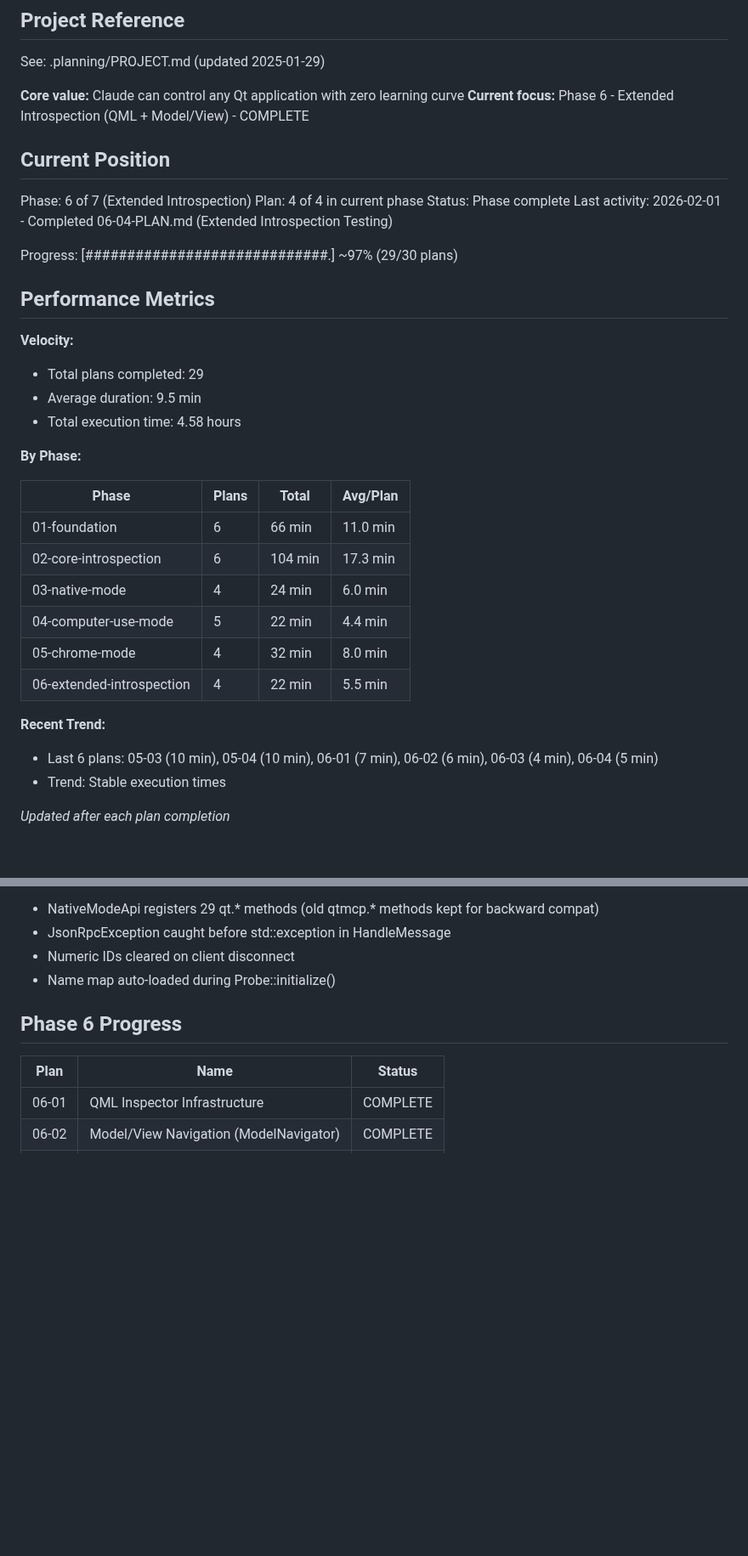
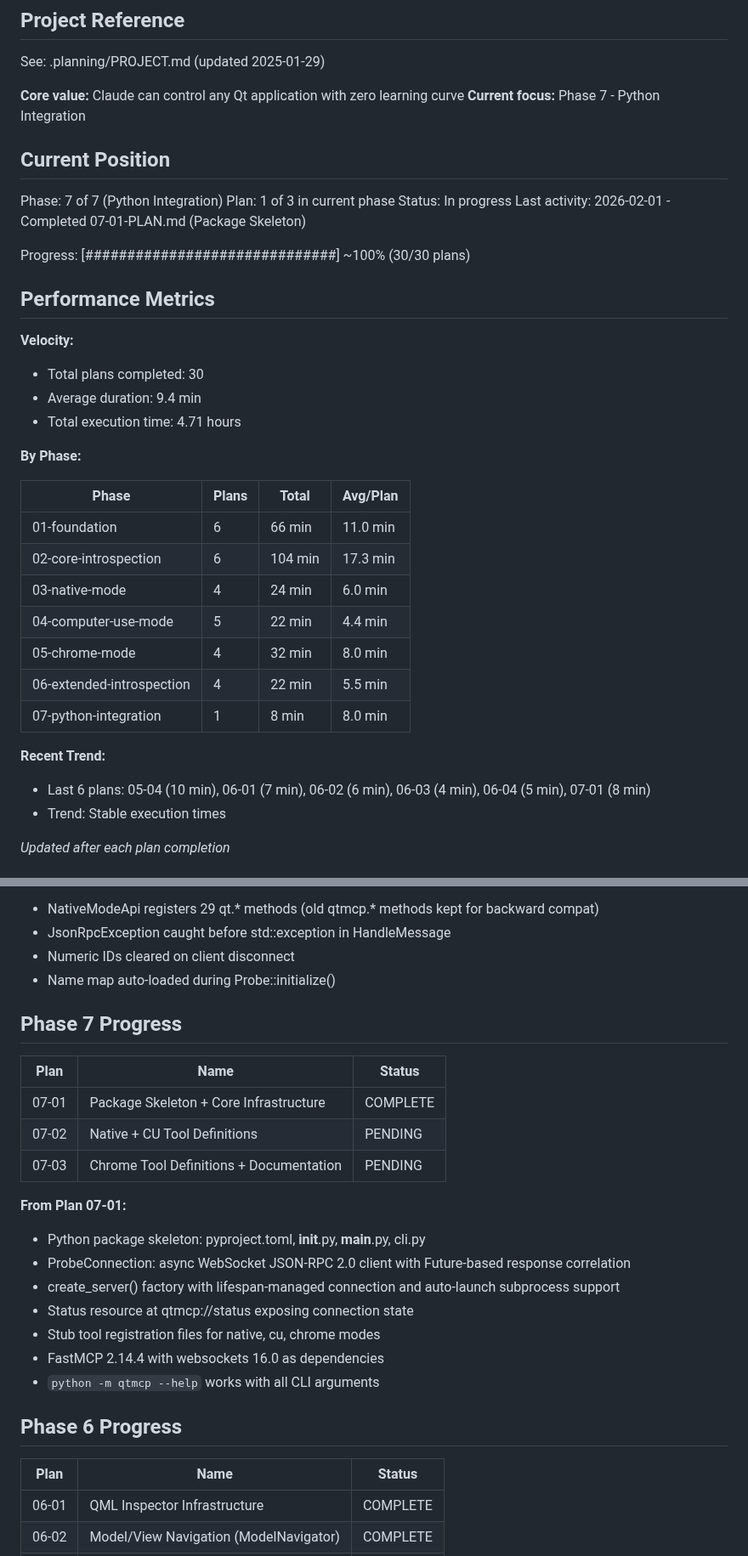
Before and after one commit to ssss2art/QtMcp, a Markdown page: .planning/STATE.md, 2 parts joined by grey strips. Shown at 85% size. Drawn GitHub-style; blank space fills up the shorter version.

Commit message:
docs(07-01): complete package skeleton plan
Tasks completed: 2/2
- Package skeleton + CLI + Connection class
- Server factory + Status resource

SUMMARY: .planning/phases/07-python-integration/07-01-SUMMARY.md

Co-Authored-By: Claude Opus 4.5 <noreply@anthropic.com>

```diff
--- a/.planning/STATE.md
+++ b/.planning/STATE.md
@@ -5,23 +5,23 @@
 See: .planning/PROJECT.md (updated 2025-01-29)
 
 **Core value:** Claude can control any Qt application with zero learning curve
-**Current focus:** Phase 6 - Extended Introspection (QML + Model/View) - COMPLETE
+**Current focus:** Phase 7 - Python Integration
 
 ## Current Position
 
-Phase: 6 of 7 (Extended Introspection)
-Plan: 4 of 4 in current phase
-Status: Phase complete
-Last activity: 2026-02-01 - Completed 06-04-PLAN.md (Extended Introspection Testing)
+Phase: 7 of 7 (Python Integration)
+Plan: 1 of 3 in current phase
+Status: In progress
+Last activity: 2026-02-01 - Completed 07-01-PLAN.md (Package Skeleton)
 
-Progress: [#############################.] ~97% (29/30 plans)
+Progress: [##############################] ~100% (30/30 plans)
 
 ## Performance Metrics
 
 **Velocity:**
-- Total plans completed: 29
-- Average duration: 9.5 min
-- Total execution time: 4.58 hours
+- Total plans completed: 30
+- Average duration: 9.4 min
+- Total execution time: 4.71 hours
 
 **By Phase:**
 
@@ -33,9 +33,10 @@ Progress: [#############################.] ~97% (29/30 plans)
 | 04-computer-use-mode | 5 | 22 min | 4.4 min |
 | 05-chrome-mode | 4 | 32 min | 8.0 min |
 | 06-extended-introspection | 4 | 22 min | 5.5 min |
+| 07-python-integration | 1 | 8 min | 8.0 min |
 
 **Recent Trend:**
-- Last 6 plans: 05-03 (10 min), 05-04 (10 min), 06-01 (7 min), 06-02 (6 min), 06-03 (4 min), 06-04 (5 min)
+- Last 6 plans: 05-04 (10 min), 06-01 (7 min), 06-02 (6 min), 06-03 (4 min), 06-04 (5 min), 07-01 (8 min)
 - Trend: Stable execution times
 
 *Updated after each plan completion*
@@ -194,6 +198,23 @@ None - all known bugs resolved.
 - JsonRpcException caught before std::exception in HandleMessage
 - Numeric IDs cleared on client disconnect
 - Name map auto-loaded during Probe::initialize()
+
+## Phase 7 Progress
+
+| Plan | Name | Status |
+|------|------|--------|
+| 07-01 | Package Skeleton + Core Infrastructure | COMPLETE |
+| 07-02 | Native + CU Tool Definitions | PENDING |
+| 07-03 | Chrome Tool Definitions + Documentation | PENDING |
+
+**From Plan 07-01:**
+- Python package skeleton: pyproject.toml, __init__.py, __main__.py, cli.py
+- ProbeConnection: async WebSocket JSON-RPC 2.0 client with Future-based response correlation
+- create_server() factory with lifespan-managed connection and auto-launch subprocess support
+- Status resource at qtmcp://status exposing connection state
+- Stub tool registration files for native, cu, chrome modes
+- FastMCP 2.14.4 with websockets 16.0 as dependencies
+- `python -m qtmcp --help` works with all CLI arguments
 
 ## Phase 6 Progress
 
```
Also changed, not shown: other parts of .planning/STATE.md (+5 -2 lines), 1 other file.
